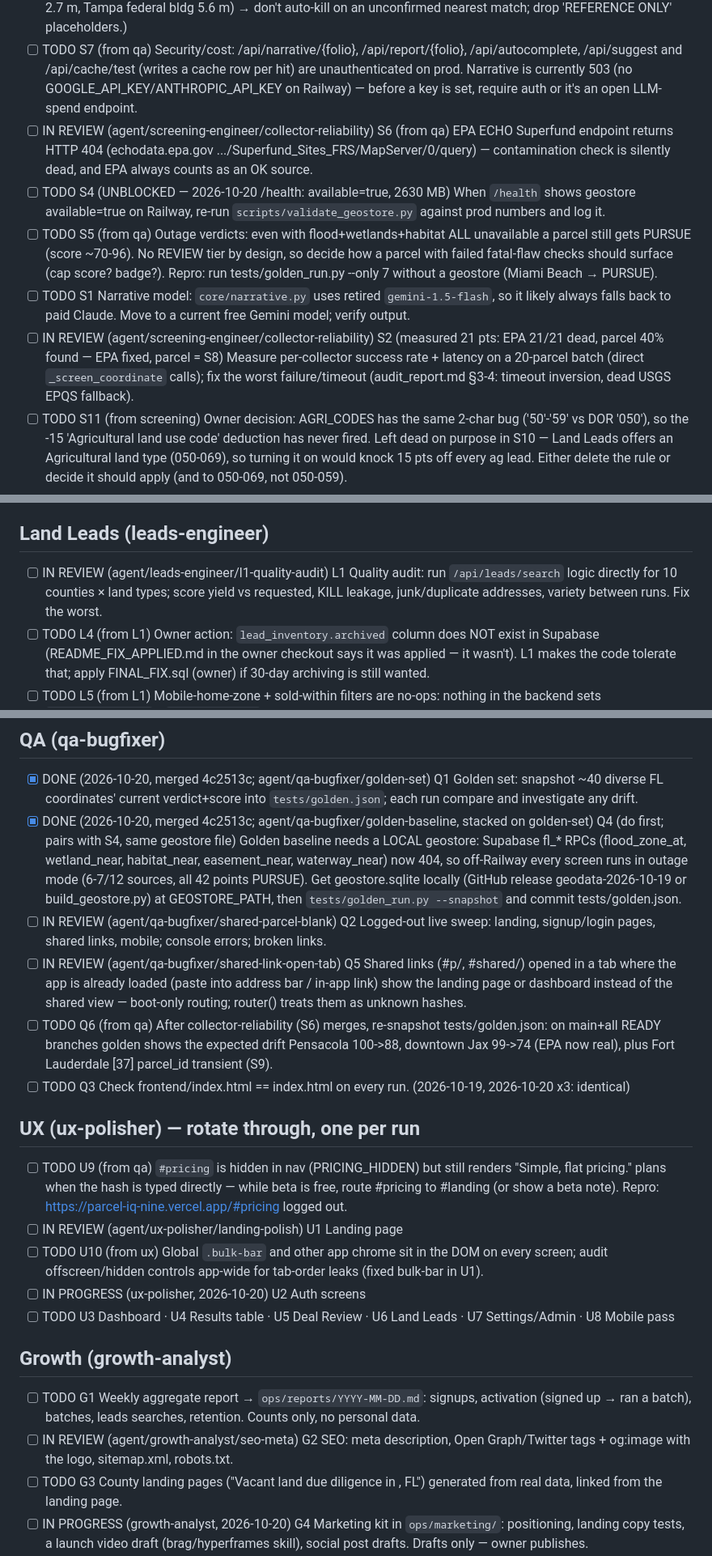
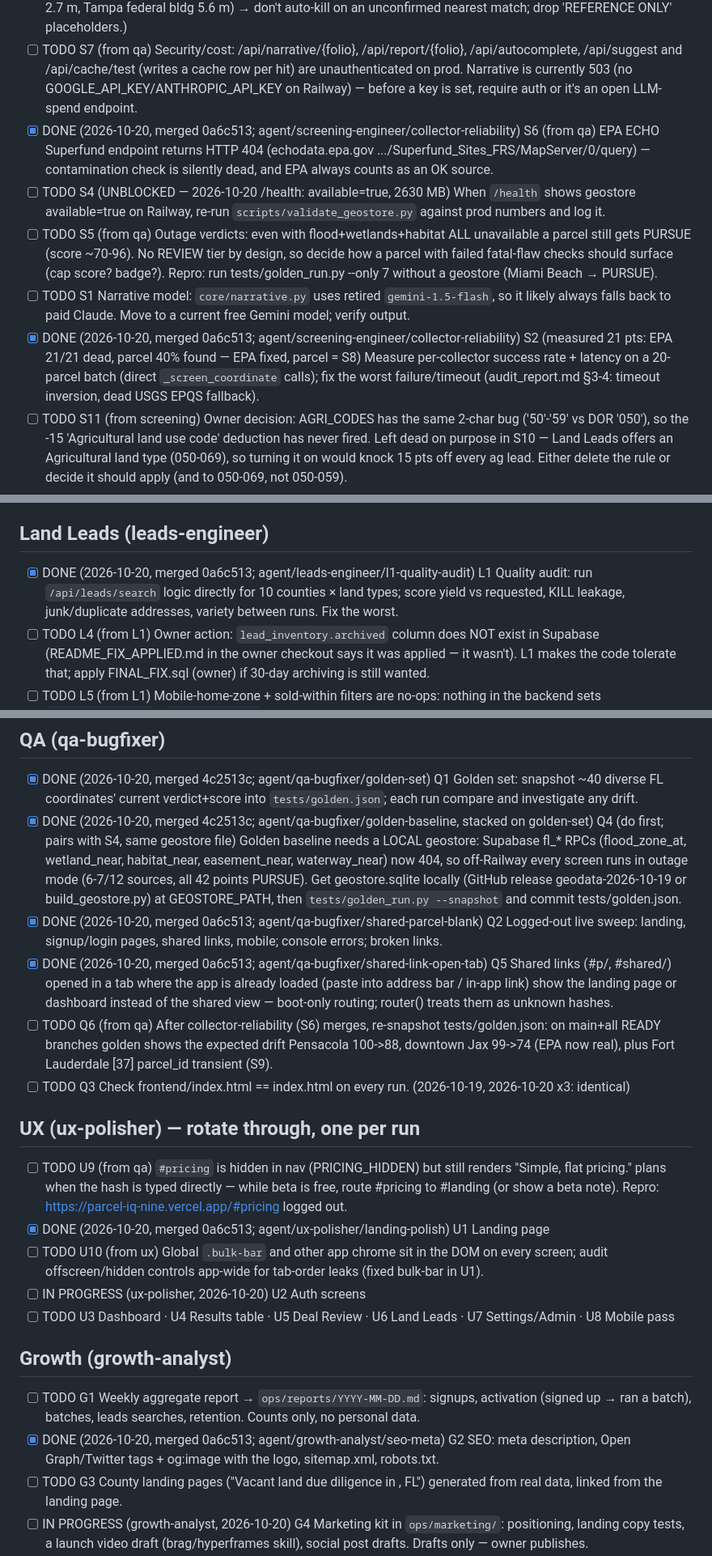
Before and after one commit to srikar2001/ParcelIQ, a Markdown page: ops/BACKLOG.md, 3 parts joined by grey strips. Shown at 81% size. Rendered like a GitHub page.

```diff
--- a/ops/BACKLOG.md
+++ b/ops/BACKLOG.md
@@ -7,11 +7,11 @@ Chief-of-staff keeps each lane ordered by impact. Agents add findings here.
 - [ ] IN REVIEW (agent/screening-engineer/public-land-codes) S10 Public-land KILL is dead: DOR_UC is a 3-char string ('088') but PUBLIC_CODES/AGRI_CODES in insight_engine are 2-char ('88') → Ocala National Forest [23] PURSUE 100, municipal parcels PURSUE. Also '99' in PUBLIC_CODES is DOR 099 'acreage not zoned agricultural' (private land), not public.
 - [ ] TODO S8 (from qa) No-parcel on road/water points: FL DOR cadastral is queried with point-intersects only, so a geocode landing on a ROW/centerline/canal gets found=False (no owner/acreage/land use, 11/12 sources). 16/42 golden points (downtown Orlando/Tampa/Tallahassee/Jax, Miami Beach, Key West, Alachua rural…) hit this, yet a ~45 m envelope finds 2-4 parcels at each. Consider nearest-parcel fallback within ~30 m (flag it as 'nearest parcel'). Repro: cadastral query geometry=-81.3792,28.5383 → features:[]; tests/golden.json idx with parcel_id null. (screening 2026-10-20 probe: all 16 are genuinely empty on point-intersect, not transient; nearest parcel within 40 m for 16/16 at 1-26 m, outSR=4326 + distance=…&units=esriSRUnit_Meter works without pyproj — local venv has NO pyproj so geometry rings are [] locally. Watch: nearest is often a gov parcel (Orlando city hall 2.7 m, Tampa federal bldg 5.6 m) → don't auto-kill on an unconfirmed nearest match; drop 'REFERENCE ONLY' placeholders.)
 - [ ] TODO S7 (from qa) Security/cost: /api/narrative/{folio}, /api/report/{folio}, /api/autocomplete, /api/suggest and /api/cache/test (writes a cache row per hit) are unauthenticated on prod. Narrative is currently 503 (no GOOGLE_API_KEY/ANTHROPIC_API_KEY on Railway) — before a key is set, require auth or it's an open LLM-spend endpoint.
-- [ ] IN REVIEW (agent/screening-engineer/collector-reliability) S6 (from qa) EPA ECHO Superfund endpoint returns HTTP 404 (echodata.epa.gov .../Superfund_Sites_FRS/MapServer/0/query) — contamination check is silently dead, and EPA always counts as an OK source.
+- [x] DONE (2026-10-20, merged 0a6c513; agent/screening-engineer/collector-reliability) S6 (from qa) EPA ECHO Superfund endpoint returns HTTP 404 (echodata.epa.gov .../Superfund_Sites_FRS/MapServer/0/query) — contamination check is silently dead, and EPA always counts as an OK source.
 - [ ] TODO S4 (UNBLOCKED — 2026-10-20 /health: available=true, 2630 MB) When `/health` shows geostore available=true on Railway, re-run `scripts/validate_geostore.py` against prod numbers and log it.
 - [ ] TODO S5 (from qa) Outage verdicts: even with flood+wetlands+habitat ALL unavailable a parcel still gets PURSUE (score ~70-96). No REVIEW tier by design, so decide how a parcel with failed fatal-flaw checks should surface (cap score? badge?). Repro: run tests/golden_run.py --only 7 without a geostore (Miami Beach → PURSUE).
 - [ ] TODO S1 Narrative model: `core/narrative.py` uses retired `gemini-1.5-flash`, so it likely always falls back to paid Claude. Move to a current free Gemini model; verify output.
-- [ ] IN REVIEW (agent/screening-engineer/collector-reliability) S2 (measured 21 pts: EPA 21/21 dead, parcel 40% found — EPA fixed, parcel = S8) Measure per-collector success rate + latency on a 20-parcel batch (direct `_screen_coordinate` calls); fix the worst failure/timeout (audit_report.md §3-4: timeout inversion, dead USGS EPQS fallback).
+- [x] DONE (2026-10-20, merged 0a6c513; agent/screening-engineer/collector-reliability) S2 (measured 21 pts: EPA 21/21 dead, parcel 40% found — EPA fixed, parcel = S8) Measure per-collector success rate + latency on a 20-parcel batch (direct `_screen_coordinate` calls); fix the worst failure/timeout (audit_report.md §3-4: timeout inversion, dead USGS EPQS fallback).
 - [ ] TODO S11 (from screening) Owner decision: AGRI_CODES has the same 2-char bug ('50'-'59' vs DOR '050'), so the -15 'Agricultural land use code' deduction has never fired. Left dead on purpose in S10 — Land Leads offers an Agricultural land type (050-069), so turning it on would knock 15 pts off every ag lead. Either delete the rule or decide it should apply (and to 050-069, not 050-059).
 - [ ] TODO S12 (from screening) DOR 080-085 (vacant governmental, military, forests/parks, public schools, colleges, hospitals) are government categories but not in PUBLIC_CODES (86-89 only). Golden: Cape Coral [14], Deltona [35], KSC [41], Everglades [5] are '080' (all already KILL on wetlands/habitat). Check owners on a sample before widening.
 - [ ] TODO S13 (from screening) Cadastral point query sometimes returns a blank placeholder feature (PARCEL_ID ' ') alongside the real one — Fort Lauderdale [37] gets 2 features; features[0] is taken blindly → that's the FtL parcel_id transient. Skip blank/'REFERENCE ONLY' features in parcel_fl.get_parcel_data.
@@ -20,7 +20,7 @@ Chief-of-staff keeps each lane ordered by impact. Agents add findings here.
 - [ ] TODO S3 Geocode accuracy: confirm low-accuracy matches (place/street-level) are flagged to the user, never silently scored (audit §3.3, §5).
 
 ## Land Leads (leads-engineer)
-- [ ] IN REVIEW (agent/leads-engineer/l1-quality-audit) L1 Quality audit: run `/api/leads/search` logic directly for 10 counties × land types; score yield vs requested, KILL leakage, junk/duplicate addresses, variety between runs. Fix the worst.
+- [x] DONE (2026-10-20, merged 0a6c513; agent/leads-engineer/l1-quality-audit) L1 Quality audit: run `/api/leads/search` logic directly for 10 counties × land types; score yield vs requested, KILL leakage, junk/duplicate addresses, variety between runs. Fix the worst.
 - [ ] TODO L4 (from L1) Owner action: `lead_inventory.archived` column does NOT exist in Supabase (README_FIX_APPLIED.md in the owner checkout says it was applied — it wasn't). L1 makes the code tolerate that; apply FINAL_FIX.sql (owner) if 30-day archiving is still wanted.
 - [ ] TODO L5 (from L1) Mobile-home-zone + sold-within filters are no-ops: nothing in the backend sets `mobile_home_zone` / `last_sale_date`; the live path ignores both filters and the inventory filter checks `lead_json->>mobile_home_zone` (top level) so ticking "Mobile home zone" serves 0 from inventory and unfiltered live lots. Needs a real data source (county zoning / DOR SALE_YR1+SALE_MO1) before the UI promises it.
 - [ ] TODO L6 (from L1) Baker Agricultural inventory rows carry old "<N>-acre lot" labels (1-2/25) and repeated street labels (3/25) — re-resolve addresses for banked rows whose address still contains "-acre lot".
@@ -43,21 +43,21 @@ Chief-of-staff keeps each lane ordered by impact. Agents add findings here.
 ## QA (qa-bugfixer)
 - [x] DONE (2026-10-20, merged 4c2513c; agent/qa-bugfixer/golden-set) Q1 Golden set: snapshot ~40 diverse FL coordinates' current verdict+score into `tests/golden.json`; each run compare and investigate any drift.
 - [x] DONE (2026-10-20, merged 4c2513c; agent/qa-bugfixer/golden-baseline, stacked on golden-set) Q4 (do first; pairs with S4, same geostore file) Golden baseline needs a LOCAL geostore: Supabase fl_* RPCs (flood_zone_at, wetland_near, habitat_near, easement_near, waterway_near) now 404, so off-Railway every screen runs in outage mode (6-7/12 sources, all 42 points PURSUE). Get geostore.sqlite locally (GitHub release geodata-2026-10-19 or build_geostore.py) at GEOSTORE_PATH, then `tests/golden_run.py --snapshot` and commit tests/golden.json.
-- [ ] IN REVIEW (agent/qa-bugfixer/shared-parcel-blank) Q2 Logged-out live sweep: landing, signup/login pages, shared links, mobile; console errors; broken links.
-- [ ] IN REVIEW (agent/qa-bugfixer/shared-link-open-tab) Q5 Shared links (#p/<token>, #shared/<token>) opened in a tab where the app is already loaded (paste into address bar / in-app link) show the landing page or dashboard instead of the shared view — boot-only routing; router() treats them as unknown hashes.
+- [x] DONE (2026-10-20, merged 0a6c513; agent/qa-bugfixer/shared-parcel-blank) Q2 Logged-out live sweep: landing, signup/login pages, shared links, mobile; console errors; broken links.
+- [x] DONE (2026-10-20, merged 0a6c513; agent/qa-bugfixer/shared-link-open-tab) Q5 Shared links (#p/<token>, #shared/<token>) opened in a tab where the app is already loaded (paste into address bar / in-app link) show the landing page or dashboard instead of the shared view — boot-only routing; router() treats them as unknown hashes.
 - [ ] TODO Q6 (from qa) After collector-reliability (S6) merges, re-snapshot tests/golden.json: on main+all READY branches golden shows the expected drift Pensacola 100->88, downtown Jax 99->74 (EPA now real), plus Fort Lauderdale [37] parcel_id transient (S9).
 - [ ] TODO Q3 Check frontend/index.html == index.html on every run. (2026-10-19, 2026-10-20 x3: identical)
 
 ## UX (ux-polisher) — rotate through, one per run
 - [ ] TODO U9 (from qa) `#pricing` is hidden in nav (PRICING_HIDDEN) but still renders "Simple, flat pricing." plans when the hash is typed directly — while beta is free, route #pricing to #landing (or show a beta note). Repro: https://parcel-iq-nine.vercel.app/#pricing logged out.
-- [ ] IN REVIEW (agent/ux-polisher/landing-polish) U1 Landing page
+- [x] DONE (2026-10-20, merged 0a6c513; agent/ux-polisher/landing-polish) U1 Landing page
 - [ ] TODO U10 (from ux) Global `.bulk-bar` and other app chrome sit in the DOM on every screen; audit offscreen/hidden controls app-wide for tab-order leaks (fixed bulk-bar in U1).
 - [ ] IN PROGRESS (ux-polisher, 2026-10-20) U2 Auth screens
 - [ ] TODO U3 Dashboard · U4 Results table · U5 Deal Review · U6 Land Leads · U7 Settings/Admin · U8 Mobile pass
 
 ## Growth (growth-analyst)
 - [ ] TODO G1 Weekly aggregate report → `ops/reports/YYYY-MM-DD.md`: signups, activation (signed up → ran a batch), batches, leads searches, retention. Counts only, no personal data.
-- [ ] IN REVIEW (agent/growth-analyst/seo-meta) G2 SEO: meta description, Open Graph/Twitter tags + og:image with the logo, sitemap.xml, robots.txt.
+- [x] DONE (2026-10-20, merged 0a6c513; agent/growth-analyst/seo-meta) G2 SEO: meta description, Open Graph/Twitter tags + og:image with the logo, sitemap.xml, robots.txt.
 - [ ] TODO G3 County landing pages ("Vacant land due diligence in <County>, FL") generated from real data, linked from the landing page.
 - [ ] IN PROGRESS (growth-analyst, 2026-10-20) G4 Marketing kit in `ops/marketing/`: positioning, landing copy tests, a launch video draft (brag/hyperframes skill), social post drafts. Drafts only — owner publishes.
 - [ ] TODO G5 (from growth) After G2 merges: submit sitemap to Google Search Console + Bing Webmaster (needs owner account — Blocked on owner); consider a custom domain, since *.vercel.app ranks/shares poorly.
```
Also changed, not shown: other parts of ops/BACKLOG.md (+2 -2 lines), ops/AGENT_LOG.md (+1 -0 lines), ops/READY.md (+8 -8 lines).
